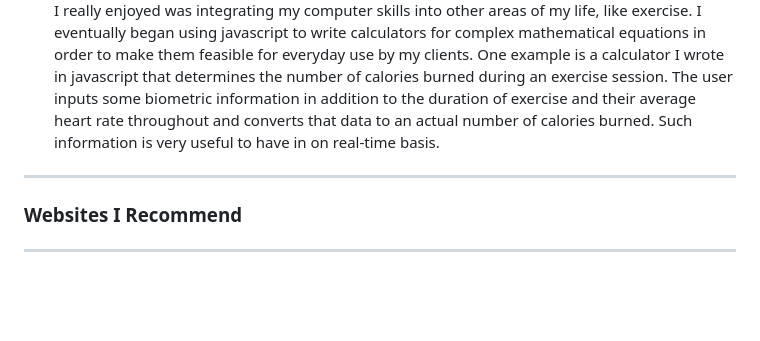
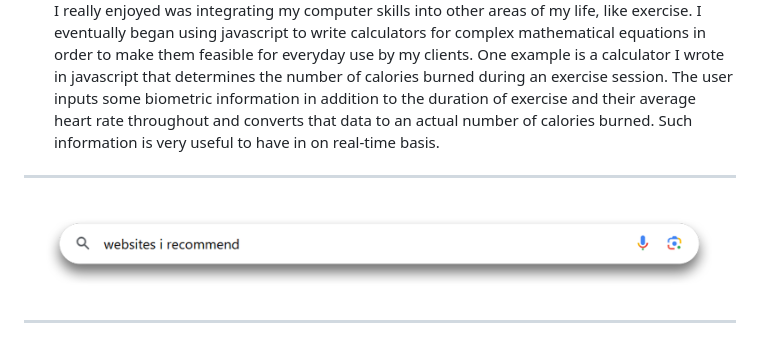
Before and after one commit to KyleActual/KyleActual.github.io, a Markdown page: README.md, the part around the change. GitHub-like rendering; blank space fills up the shorter version.

```diff
--- a/README.md
+++ b/README.md
@@ -17,9 +17,8 @@ Below are some of my personal areas of interest and a few details about each one
 - **Rucking** is a specific form of exercise resembling a military style road march during which participants wear heavy rucksacks (military style backpacks) while traveling a predetermined distance. While a road march traditionally involves walking in formation over a set distance along a road or similar thoroughfare, _rucks_, as they are called, are not limited to roads and can involve traversing any type of terrain.
 - **Orienteering** is a competitive form of land navigation. At orienteering events, participants use a handheld map and compass to navigate to a series of checkpoints as fast as possible. At each checkpoint is a uniquely designed hole punch which the competitor uses to mark a sheet of paper in its corresponding field (proving that they were physically at the checkpoint). While beginner-level events may make use of trails and other helpful landmarks, orienteering typically involves mostly off-trail navigation through wooded and rugged terrain.
 - **Computers** is currently an expanding area of interest for me. I originally became interested in the hardware aspect of computers about 10 years ago in order to play a video game that I was badly addicted to (the game was called Arma 2 back then; it is now Arma 3). My interest in hardware components quickly spread to software related things, most notably coding. I began with HTML and CSS and eventually moved on to javascript and some PHP. I found that one thing I really enjoyed was integrating my computer skills into other areas of my life, like exercise. I eventually began using javascript to write calculators for complex mathematical equations in order to make them feasible for everyday use by my clients. One example is a calculator I wrote in javascript that determines the number of calories burned during an exercise session. The user inputs some biometric information in addition to the duration of exercise and their average heart rate throughout and converts that data to an actual number of calories burned. Such information is very useful to have in on real-time basis.
-
 ***
-### **Websites I Recommend**
+![websites I recommend](/searchBar.png)
 ***
 - [Exercise calculators and information](https://www.exrx.net) - This is a low-budget looking but very helpful website pertaining to exercise prescription. Its content is geared more toward exercise professionals rather than everyday gym-goers, but overall it is a very educational site full of reading material and tools.
 - [Fitness in the tactical context](https://www.soflete.com) - This site is all about exercise science in the military/special operations domain. Functional conditioning for extreme and physically demanding environments has never been more widely sought after - and, in my opinion, exercise doesn't get much more interesting than this!
```
